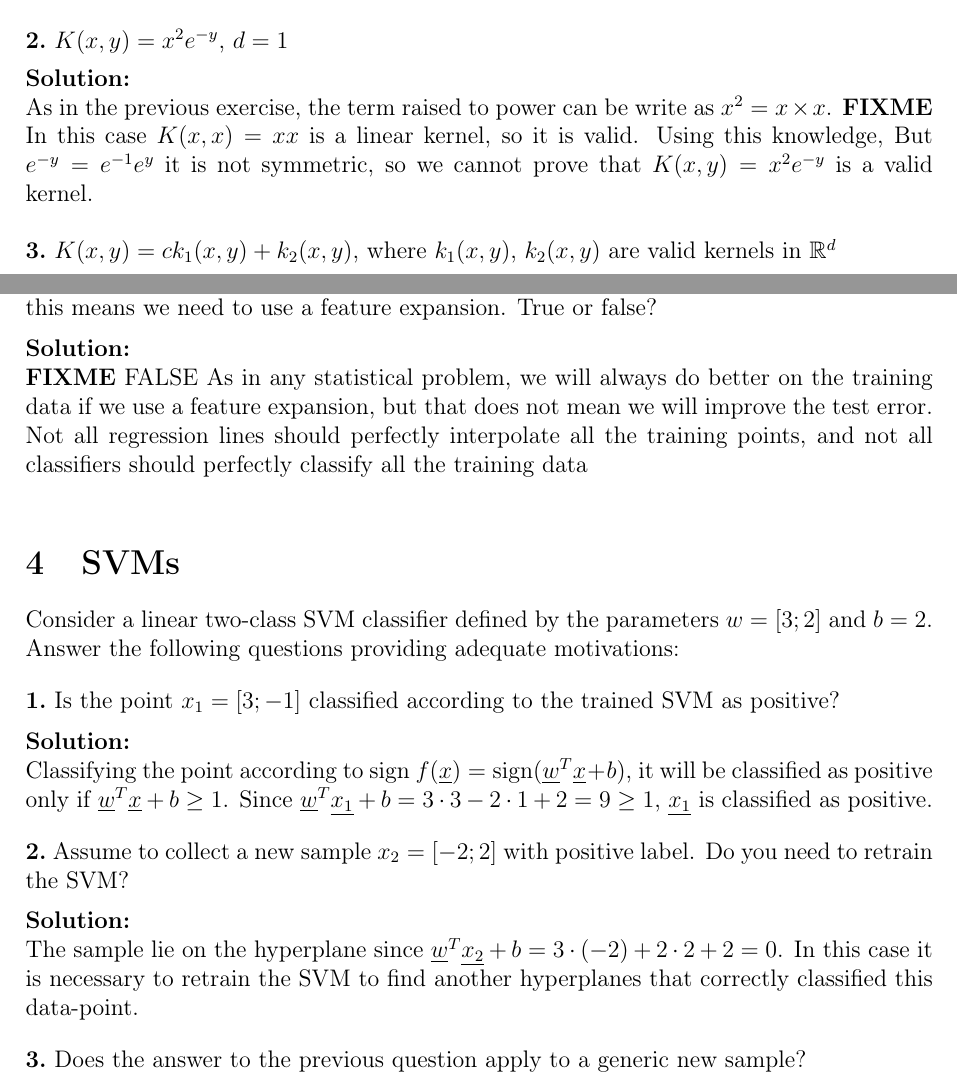
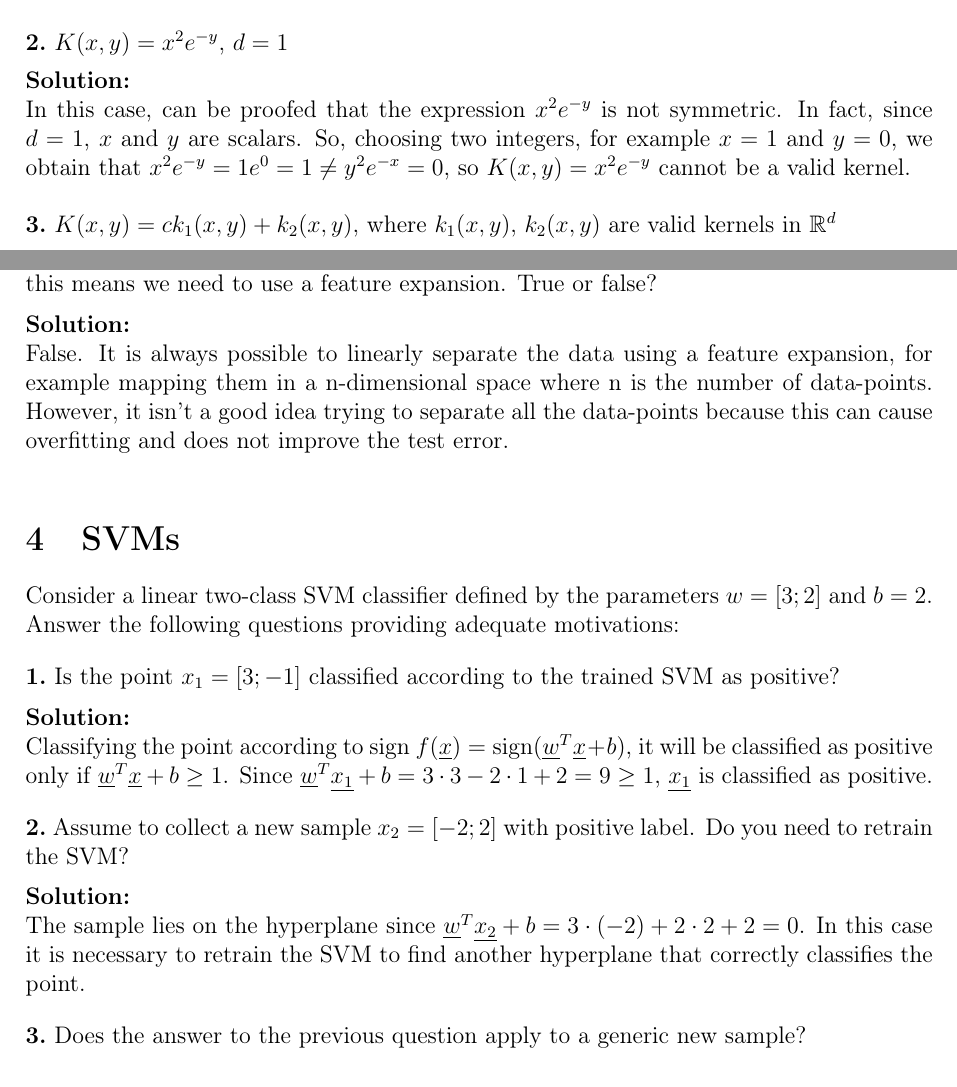
Before and after one commit to GiorgiaAuroraAdorni/support-vector-machines, a LaTeX document (report.tex, which reads KernelsI.tex, SVMsI.tex, SVMsII.tex): two parts of pages 1 and 3 of 3, joined at a grey line, cut so that both start at the same text. Compiled offline with pdfLaTeX.

Commit message:
Fixed report

```diff
--- a/KernelsI.tex
+++ b/KernelsI.tex
@@ -27,14 +27,10 @@ $K(x,y)=x^Ty$ is a linear kernel, so it is valid.
 \Problem{$K(x,y)=x^2e^{-y}$, $d=1$}\medskip
 
 \Solution{
-%FIXME
-As in the previous exercise, the term raised to power can be write as
-$x^2=x\times x$. \textbf{FIXME} In this case $K(x,x)=x x$ is a linear kernel,
-so it is valid.
-Using this knowledge,
-But $e^{-y}=e^{-1}e^y$ it is not symmetric, so we cannot prove that
-$K(x,y)=x^2e^{-y}$ is
-a valid kernel.
+In this case, can be proofed that the expression $x^2e^{-y}$ is not symmetric.
+In fact, since $d=1$, $x$ and $y$ are scalars. So, choosing two integers, for
+example $x=1$ and $y=0$, we obtain that $x^2e^{-y}=1e^0=1 \neq y^2e^{-x}=0$, so
+$K(x,y)=x^2e^{-y}$ cannot be a valid kernel.
 }\vspace{.5cm}
 
 \Problem{$K(x,y)=ck_1(x,y)+k_2(x,y)$, where $k_1(x,y)$, $k_2(x,y)$ are
--- a/SVMsI.tex
+++ b/SVMsI.tex
@@ -54,10 +53,8 @@ all the training data, this means we need to use a feature expansion. True
 or false?}\medskip
 
 \Solution{
-	\textbf{FIXME}
-FALSE As in any statistical problem, we will always do better on the training
-data if we use a feature expansion, but that does not mean we will improve the
-test error. Not all regression lines should perfectly interpolate all the
-training points, and not all classifiers should perfectly classify all the
-training data
-}\vspace{.4cm}
+False. It is always possible to linearly separate the data using a feature
+expansion, for example mapping them in a n-dimensional space where n is the
+number of data-points. However, it isn't a good idea trying to separate all the
+data-points because this can cause overfitting and does not improve the
+test error.}\vspace{.4cm}
--- a/SVMsII.tex
+++ b/SVMsII.tex
@@ -18,10 +18,10 @@ $\underline{w}^T \underline{x_1}+ b = 3\cdot 3 -2 \cdot 1 +
 \Problem{Assume to collect a new sample $x_2=[-2;2]$ with positive label.
 Do you need to retrain the SVM?}\medskip
 
-\Solution{The sample lie on the hyperplane since
+\Solution{The sample lies on the hyperplane since
 $\underline{w}^T \underline{x_2}+ b = 3\cdot (-2)+ 2 \cdot 2 + 2 = 0$.
-In this case it is necessary to retrain the SVM to find another hyperplanes
-that correctly classified this data-point.}\vspace{.4cm}
+In this case it is necessary to retrain the SVM to find another hyperplane
+that correctly classifies the point.}\vspace{.4cm}
 
 \Problem{Does the answer to the previous question apply to a generic new
 sample?}\medskip
```
Also changed, not shown: KernelII.tex (+15 -10 lines), SVMsI.tex (5 more changed lines).
